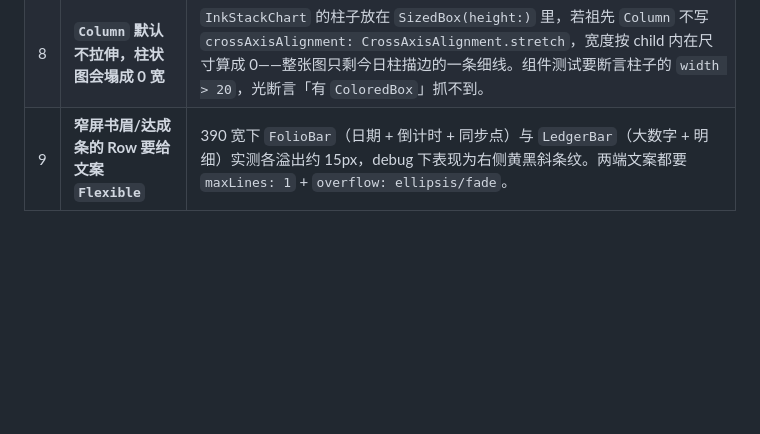
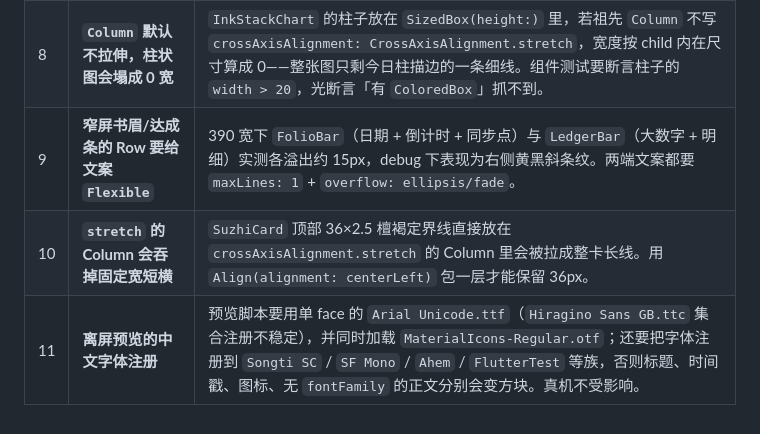
Before and after one commit to syc13534102408-gif/pomodoro, a Markdown page: docs/07-常见问题与注意事项.md, the part around the change. GitHub-like rendering; blank space fills up the shorter version.

```diff
--- a/docs/07-常见问题与注意事项.md
+++ b/docs/07-常见问题与注意事项.md
@@ -124,3 +124,5 @@
 | 7 | **字号六档 / 零硬编码色值** | 新代码字号只准 `PineType.*`，颜色只准 `PineColors.*` 或令牌派生（`withAlpha` / `tint` / `alphaBlend`）；页面里出现 `Color(0xFF…)` 即为返工项。 |
 | 8 | **`Column` 默认不拉伸，柱状图会塌成 0 宽** | `InkStackChart` 的柱子放在 `SizedBox(height:)` 里，若祖先 `Column` 不写 `crossAxisAlignment: CrossAxisAlignment.stretch`，宽度按 child 内在尺寸算成 0——整张图只剩今日柱描边的一条细线。组件测试要断言柱子的 `width > 20`，光断言「有 `ColoredBox`」抓不到。 |
 | 9 | **窄屏书眉/达成条的 Row 要给文案 `Flexible`** | 390 宽下 `FolioBar`（日期 + 倒计时 + 同步点）与 `LedgerBar`（大数字 + 明细）实测各溢出约 15px，debug 下表现为右侧黄黑斜条纹。两端文案都要 `maxLines: 1` + `overflow: ellipsis/fade`。 |
+| 10 | **`stretch` 的 Column 会吞掉固定宽短横** | `SuzhiCard` 顶部 36×2.5 檀褐定界线直接放在 `crossAxisAlignment.stretch` 的 Column 里会被拉成整卡长线。用 `Align(alignment: centerLeft)` 包一层才能保留 36px。 |
+| 11 | **离屏预览的中文字体注册** | 预览脚本要用单 face 的 `Arial Unicode.ttf`（`Hiragino Sans GB.ttc` 集合注册不稳定），并同时加载 `MaterialIcons-Regular.otf`；还要把字体注册到 `Songti SC` / `SF Mono` / `Ahem` / `FlutterTest` 等族，否则标题、时间戳、图标、无 `fontFamily` 的正文分别会变方块。真机不受影响。 |
```
Also changed, not shown: CHANGELOG.md (+19 -0 lines), docs/03-环境搭建与常用命令.md (+5 -2 lines).
